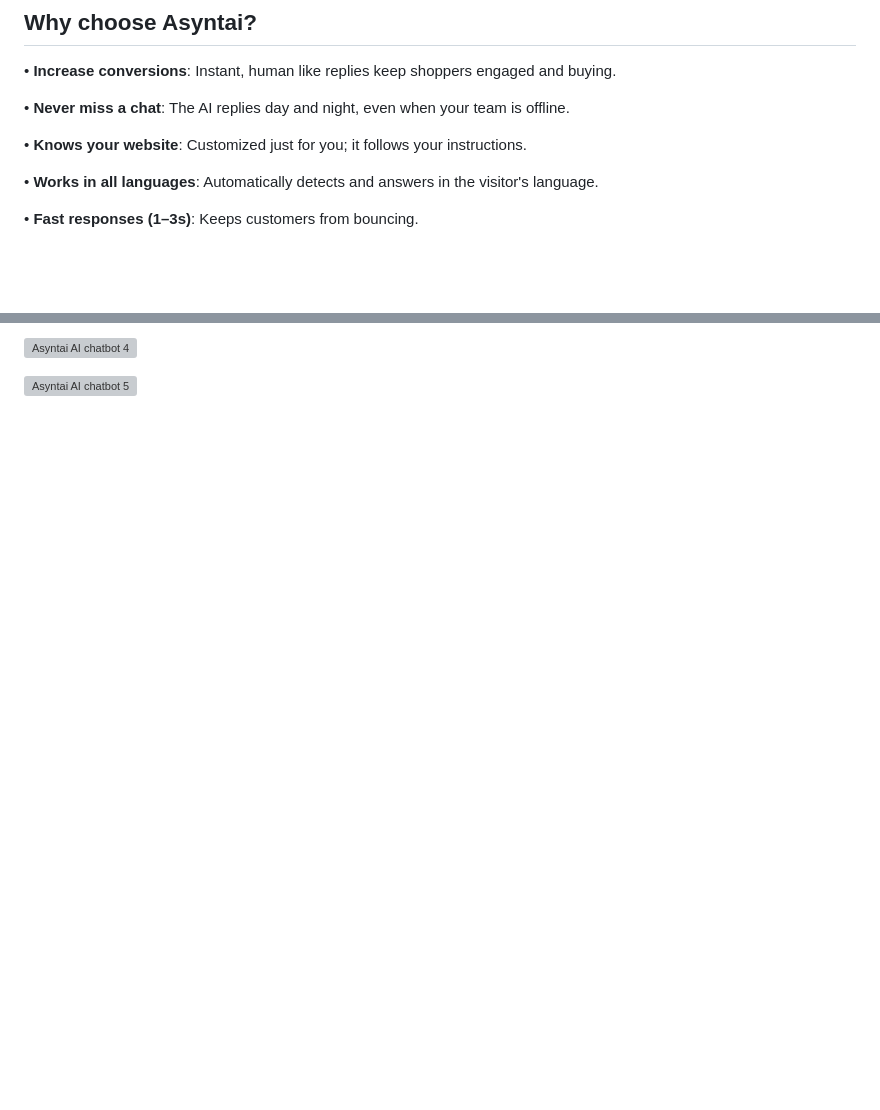
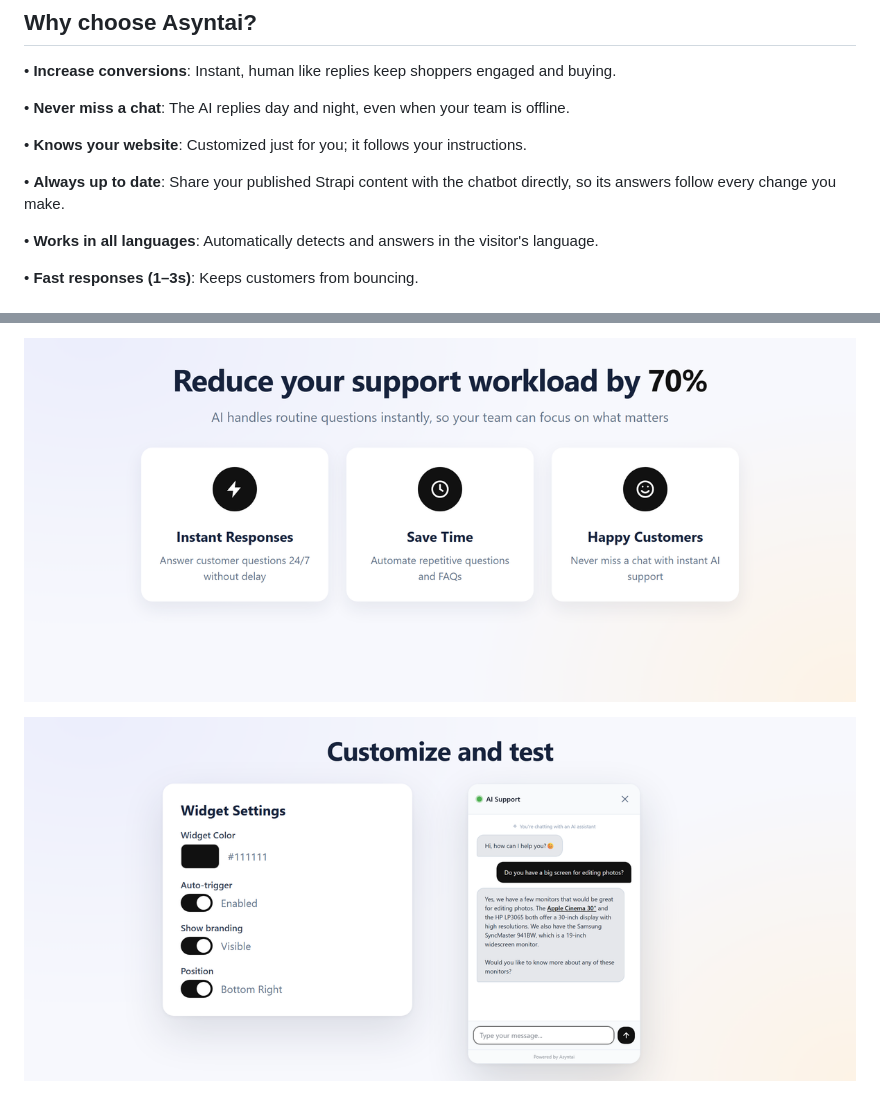
Before and after one commit to asyntai/strapi-chatbot, a Markdown page: README.md, 2 parts joined by grey strips. GitHub-like rendering; pictures changed too: assets/screenshot-4.png (added), assets/screenshot-5.png (added); blank space fills up the shorter version; grey boxes are pictures that could not be loaded.

```diff
--- a/README.md
+++ b/README.md
@@ -11,6 +11,8 @@ This plugin embeds the Asyntai chatbot on your site and provides a simple admin
 • **Never miss a chat**: The AI replies day and night, even when your team is offline.
 
 • **Knows your website**: Customized just for you; it follows your instructions.
+
+• **Always up to date**: Share your published Strapi content with the chatbot directly, so its answers follow every change you make.
 
 • **Works in all languages**: Automatically detects and answers in the visitor's language.
 
@@ -83,4 +87,4 @@ Email us at hello@asyntai.com or try our chatbot directly at [asyntai.com/](http
 
-![Asyntai AI chatbot 4](https://asyntai.com/static/images/ai-chatbot-for-websites-4.png)
+![Asyntai AI chatbot 4](https://raw.githubusercontent.com/asyntai/strapi-chatbot/main/assets/screenshot-4.png)
 
-![Asyntai AI chatbot 5](https://asyntai.com/static/images/ai-chatbot-for-websites-5.png)
+![Asyntai AI chatbot 5](https://raw.githubusercontent.com/asyntai/strapi-chatbot/main/assets/screenshot-5.png)
```
Also changed, not shown: other parts of README.md (+11 -9 lines), CHANGELOG.md (added, +15 -0 lines), assets/screenshot-1.png (added), assets/screenshot-2.png (added), assets/screenshot-3.png (added), 9 other files.
